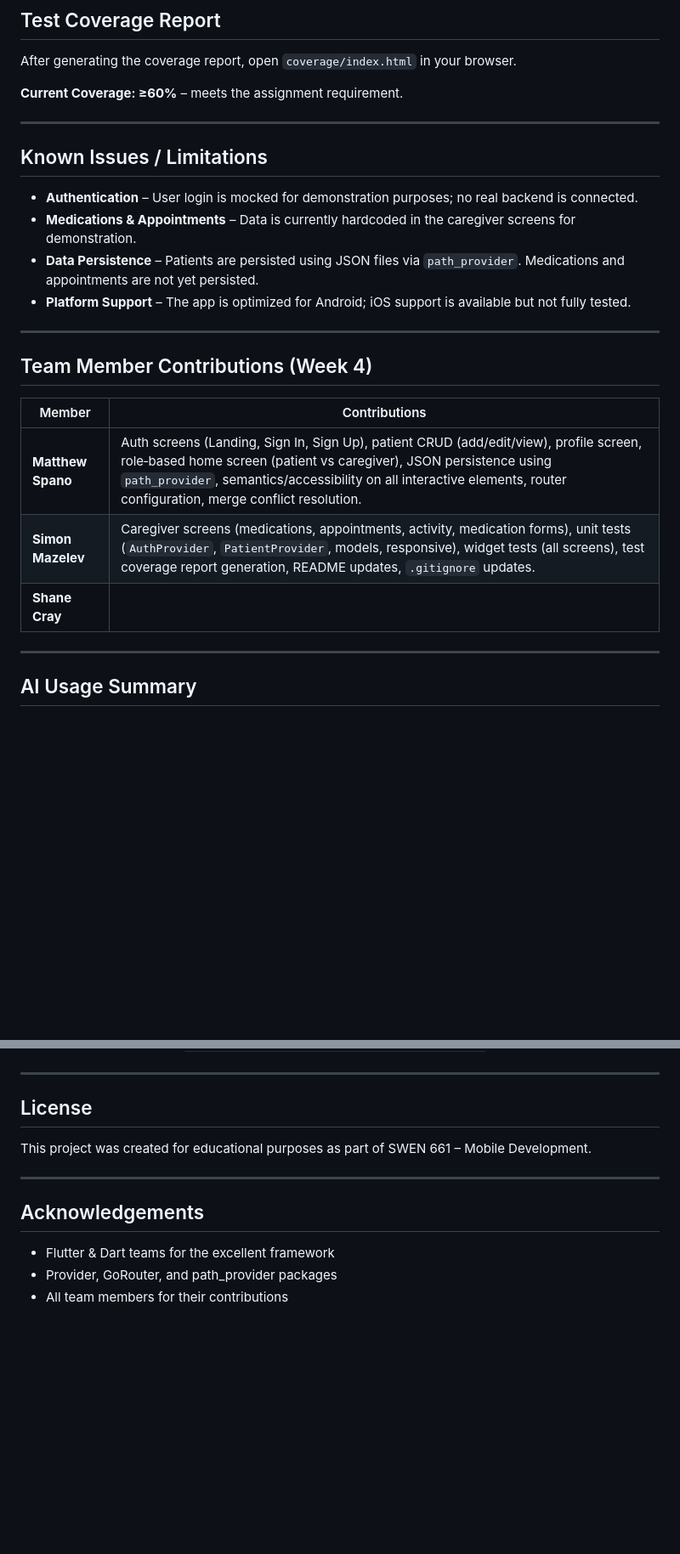
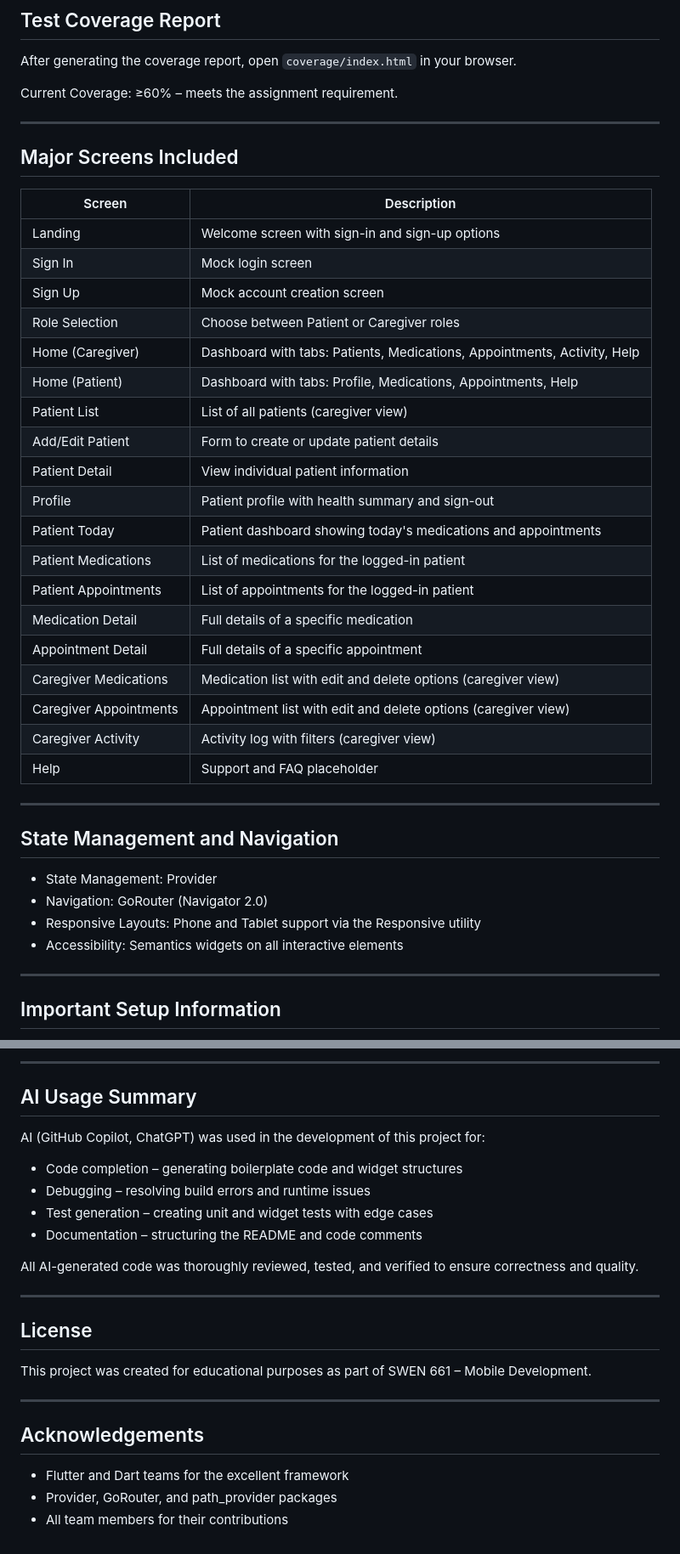
Before and after one commit to avarupter/swen661-devintel, a Markdown page: careconnect_mobile/README.md, 2 parts joined by grey strips. Shown at 85% size. Drawn GitHub-style; blank space fills up the shorter version.

```diff
--- a/careconnect_mobile/README.md
+++ b/careconnect_mobile/README.md
@@ -49,28 +49,44 @@ After running the coverage command, open `coverage/index.html` in your browser t
 
 After generating the coverage report, open `coverage/index.html` in your browser.
 
-**Current Coverage: ≥60%** – meets the assignment requirement.
+Current Coverage: ≥60% – meets the assignment requirement.
 
 ---
 
-## Known Issues / Limitations
+## Major Screens Included
 
-- **Authentication** – User login is mocked for demonstration purposes; no real backend is connected.
-- **Medications & Appointments** – Data is currently hardcoded in the caregiver screens for demonstration.
-- **Data Persistence** – Patients are persisted using JSON files via `path_provider`. Medications and appointments are not yet persisted.
-- **Platform Support** – The app is optimized for Android; iOS support is available but not fully tested.
+| Screen | Description |
+|--------|-------------|
+| Landing | Welcome screen with sign-in and sign-up options |
+| Sign In | Mock login screen |
+| Sign Up | Mock account creation screen |
+| Role Selection | Choose between Patient or Caregiver roles |
+| Home (Caregiver) | Dashboard with tabs: Patients, Medications, Appointments, Activity, Help |
+| Home (Patient) | Dashboard with tabs: Profile, Medications, Appointments, Help |
+| Patient List | List of all patients (caregiver view) |
+| Add/Edit Patient | Form to create or update patient details |
+| Patient Detail | View individual patient information |
+| Profile | Patient profile with health summary and sign-out |
+| Patient Today | Patient dashboard showing today's medications and appointments |
+| Patient Medications | List of medications for the logged-in patient |
+| Patient Appointments | List of appointments for the logged-in patient |
+| Medication Detail | Full details of a specific medication |
+| Appointment Detail | Full details of a specific appointment |
+| Caregiver Medications | Medication list with edit and delete options (caregiver view) |
+| Caregiver Appointments | Appointment list with edit and delete options (caregiver view) |
+| Caregiver Activity | Activity log with filters (caregiver view) |
+| Help | Support and FAQ placeholder |
 
 ---
 
-## Team Member Contributions (Week 4)
+## State Management and Navigation
 
-| Member | Contributions |
-|--------|---------------|
-| **Matthew Spano** | Auth screens (Landing, Sign In, Sign Up), patient CRUD (add/edit/view), profile screen, role‑based home screen (patient vs caregiver), JSON persistence using `path_provider`, semantics/accessibility on all interactive elements, router configuration, merge conflict resolution. |
-| **Simon Mazelev** | Caregiver screens (medications, appointments, activity, medication forms), unit tests (`AuthProvider`, `PatientProvider`, models, responsive), widget tests (all screens), test coverage report generation, README updates, `.gitignore` updates. |
-| **Shane Cray** |
+- State Management: Provider
+- Navigation: GoRouter (Navigator 2.0)
+- Responsive Layouts: Phone and Tablet support via the Responsive utility
+- Accessibility: Semantics widgets on all interactive elements
 
 ---
 
-## AI Usage Summary
+## Important Setup Information
 
@@ -142,3 +158,16 @@ The APK will be located at `build/app/outputs/flutter-apk/app-release.apk`.
+---
+
+## AI Usage Summary
+
+AI (GitHub Copilot, ChatGPT) was used in the development of this project for:
+
+- Code completion – generating boilerplate code and widget structures
+- Debugging – resolving build errors and runtime issues
+- Test generation – creating unit and widget tests with edge cases
+- Documentation – structuring the README and code comments
+
+All AI-generated code was thoroughly reviewed, tested, and verified to ensure correctness and quality.
+
 ---
 
 ## License
@@ -149,6 +178,6 @@ This project was created for educational purposes as part of SWEN 661 – Mobile
 
 ## Acknowledgements
 
-- Flutter & Dart teams for the excellent framework
+- Flutter and Dart teams for the excellent framework
 - Provider, GoRouter, and path_provider packages
 - All team members for their contributions
```
Also changed, not shown: other parts of careconnect_mobile/README.md (+47 -47 lines).
